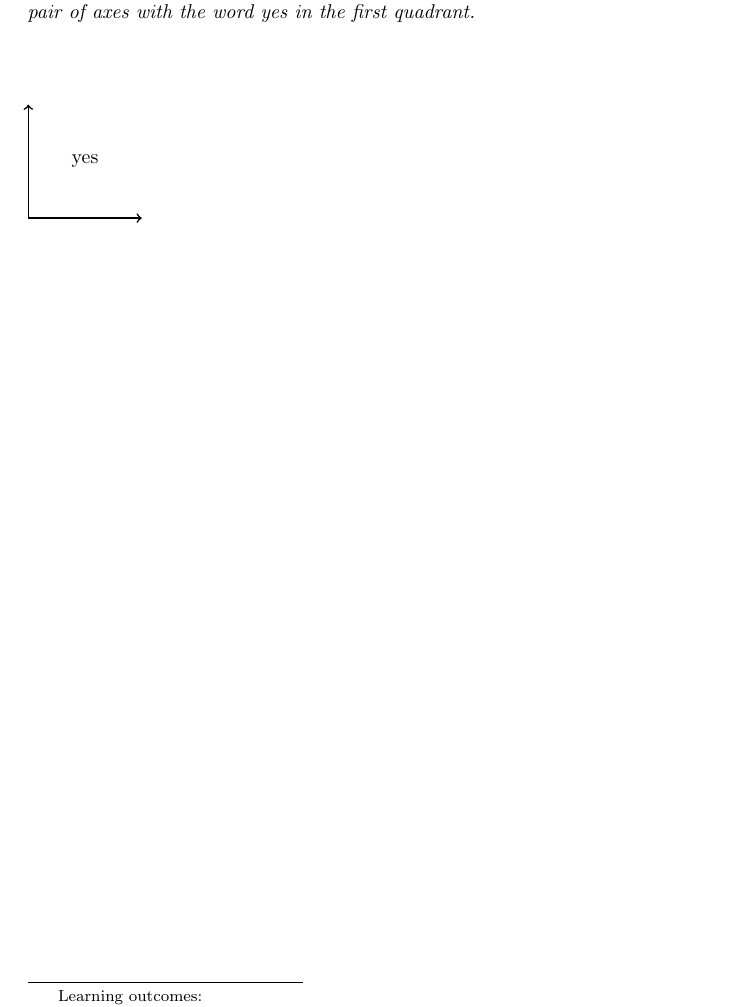
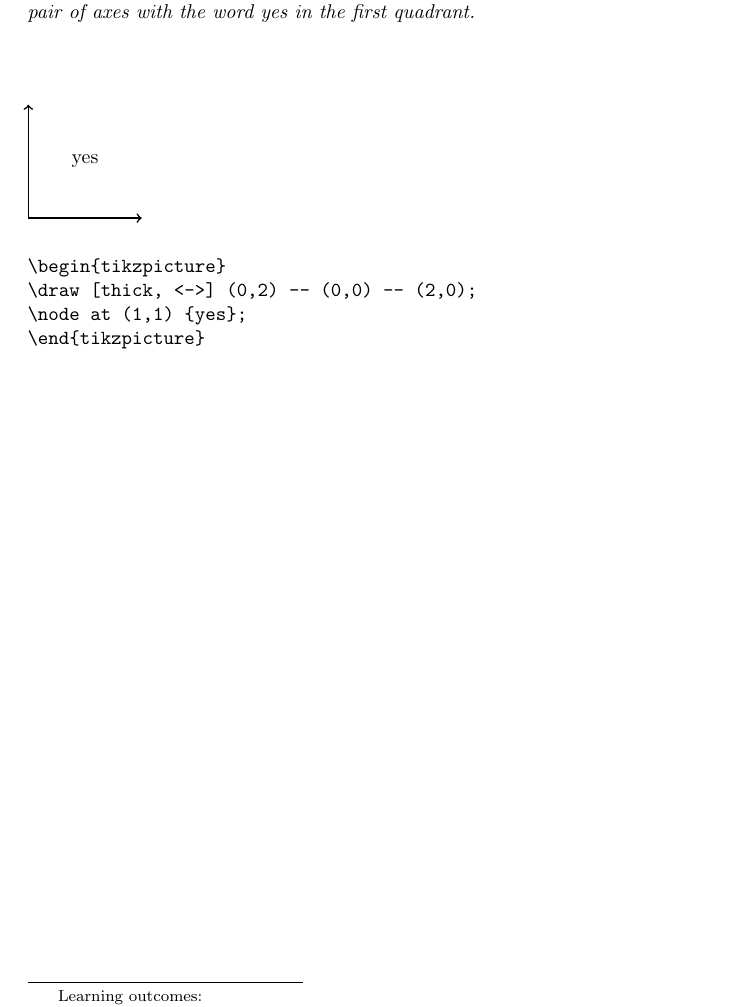
Before and after one commit to tanneridae/jubilant-octo-tribble, a LaTeX document (hilary/hilary2.tex): part of the page, cut so that both start at the same text. Compiled offline with pdfLaTeX.

Commit message:
add verbatim text

```diff
--- a/hilary/hilary2.tex
+++ b/hilary/hilary2.tex
@@ -18,4 +18,11 @@
 \node at (1,1) {yes};
 \end{tikzpicture}
 
+\begin{verbatim}
+\begin{tikzpicture}
+\draw [thick, <->] (0,2) -- (0,0) -- (2,0);
+\node at (1,1) {yes};
+\end{tikzpicture}
+\end{verbatim}
+
 \end{document}
```
Also changed, not shown: hilary/hilary.tex (+8 -0 lines).
